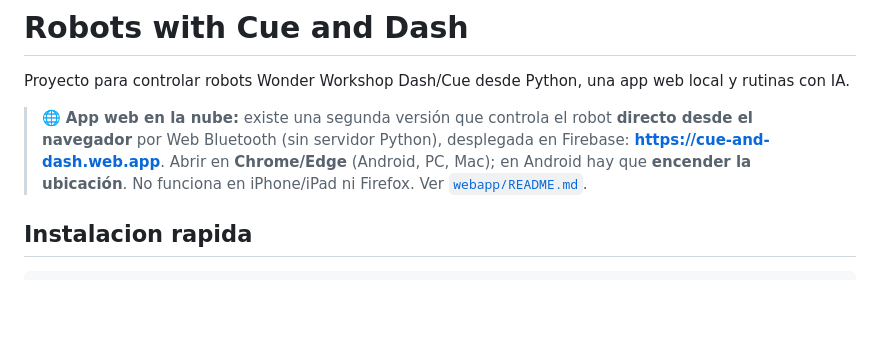
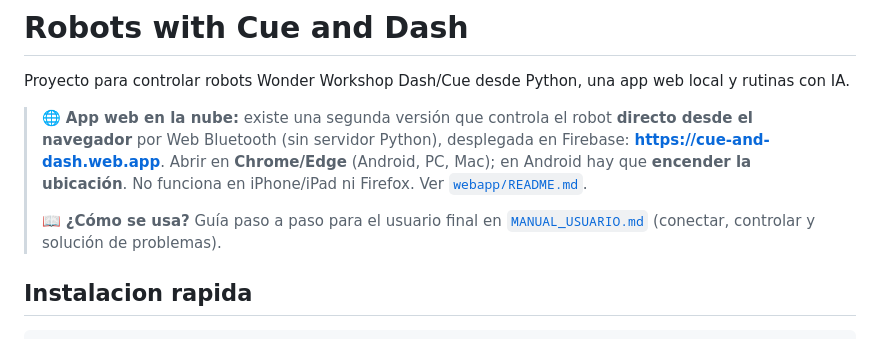
Before and after one commit to DiegoWhite99/Robots-with-Cue-and-Dasch-, a Markdown page: README.md, the part around the change. Drawn GitHub-style; blank space fills up the shorter version.

```diff
--- a/README.md
+++ b/README.md
@@ -8,6 +8,9 @@ local y rutinas con IA.
 > en Firebase: **https://cue-and-dash.web.app**. Abrir en **Chrome/Edge** (Android, PC,
 > Mac); en Android hay que **encender la ubicación**. No funciona en iPhone/iPad ni
 > Firefox. Ver [`webapp/README.md`](webapp/README.md).
+>
+> 📖 **¿Cómo se usa?** Guía paso a paso para el usuario final en
+> [`MANUAL_USUARIO.md`](MANUAL_USUARIO.md) (conectar, controlar y solución de problemas).
 
 ## Instalacion rapida
 
```
Also changed, not shown: MANUAL_USUARIO.md (added, +119 -0 lines).
